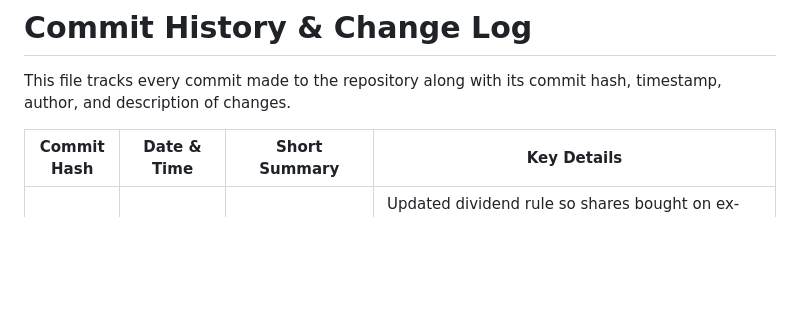
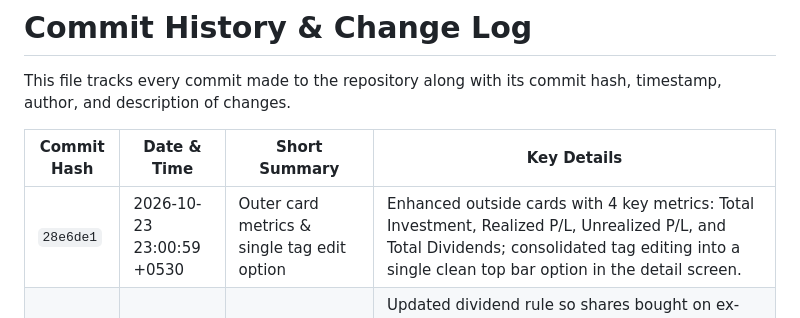
Before and after one commit to BharathPrabakar/InvestmentTracker, a Markdown page: COMMITS.md, the part around the change. Rendered like a GitHub page; blank space fills up the shorter version.

Commit message:
docs: record commit 28e6de1 in COMMITS.md

```diff
--- a/COMMITS.md
+++ b/COMMITS.md
@@ -4,6 +4,7 @@ This file tracks every commit made to the repository along with its commit hash,
 
 | Commit Hash | Date & Time | Short Summary | Key Details |
 |---|---|---|---|
+| `28e6de1` | 2026-10-23 23:00:59 +0530 | Outer card metrics & single tag edit option | Enhanced outside cards with 4 key metrics: Total Investment, Realized P/L, Unrealized P/L, and Total Dividends; consolidated tag editing into a single clean top bar option in the detail screen. |
 | `f68faca` | 2026-10-23 22:54:35 +0530 | Edit tags, edit transactions & strictly-before ex-date | Updated dividend rule so shares bought on ex-date are not eligible (must be strictly before ex-date); added interactive tag editing dialog for investment cards; added edit mode for all transactions (Buy/Sell/Dividend) with full chronological validation and automatic recalculation. |
 | `431f5f7` | 2026-10-23 22:41:39 +0530 | Dividend calculation, auto-purge & recalculation | Guaranteed cards without transactions cannot exist (auto-deleted upon deleting last transaction); built complete dividend workflow (DPS, Ex-Date, Payment Date, auto-calculated eligible shares and payout); implemented complete chronological recalculation of all portfolio and dividend values on every transaction change. |
 | `5175ed4` | 2026-10-23 22:19:44 +0530 | Indian localization (₹ and NSE/BSE) | Localized all financial amounts across the app to Indian Rupees (₹), optimized Yahoo Finance stock search to prioritize Indian exchanges (NSE `.NS` and BSE `.BO`), and updated sample holdings to Indian bluechips (RELIANCE, TCS). |
```
